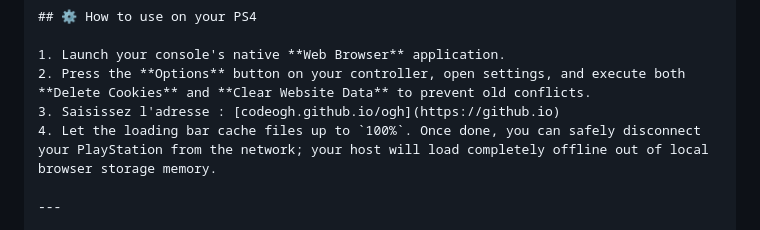
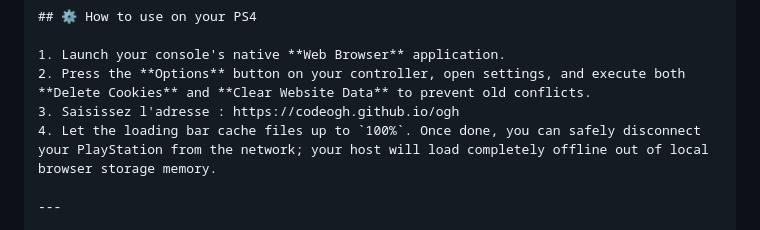
Before and after one commit to CODEOGH/PS4-11.50---13.00-WebKit-Jailbreak-OGH, a Markdown page: README.MD, the part around the change. GitHub-like rendering.

```diff
--- a/README.MD
+++ b/README.MD
@@ -66,7 +66,7 @@ The framework routes your system user-agent version to the correct target block
 
 1. Launch your console's native **Web Browser** application.
 2. Press the **Options** button on your controller, open settings, and execute both **Delete Cookies** and **Clear Website Data** to prevent old conflicts.
-3. Saisissez l'adresse : [codeogh.github.io/ogh](https://github.io)
+3. Saisissez l'adresse : https://codeogh.github.io/ogh
 4. Let the loading bar cache files up to `100%`. Once done, you can safely disconnect your PlayStation from the network; your host will load completely offline out of local browser storage memory.
 
 ---
```
